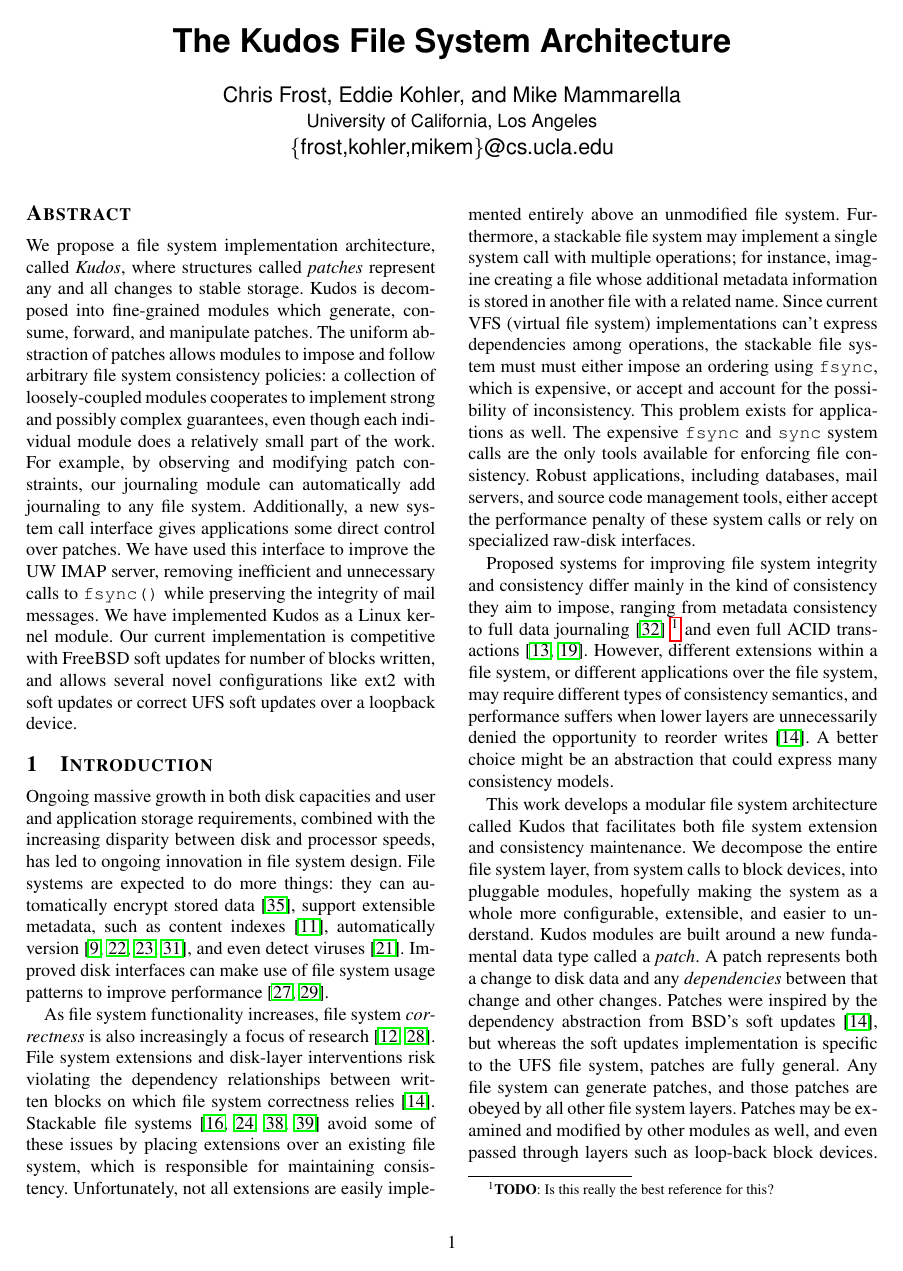
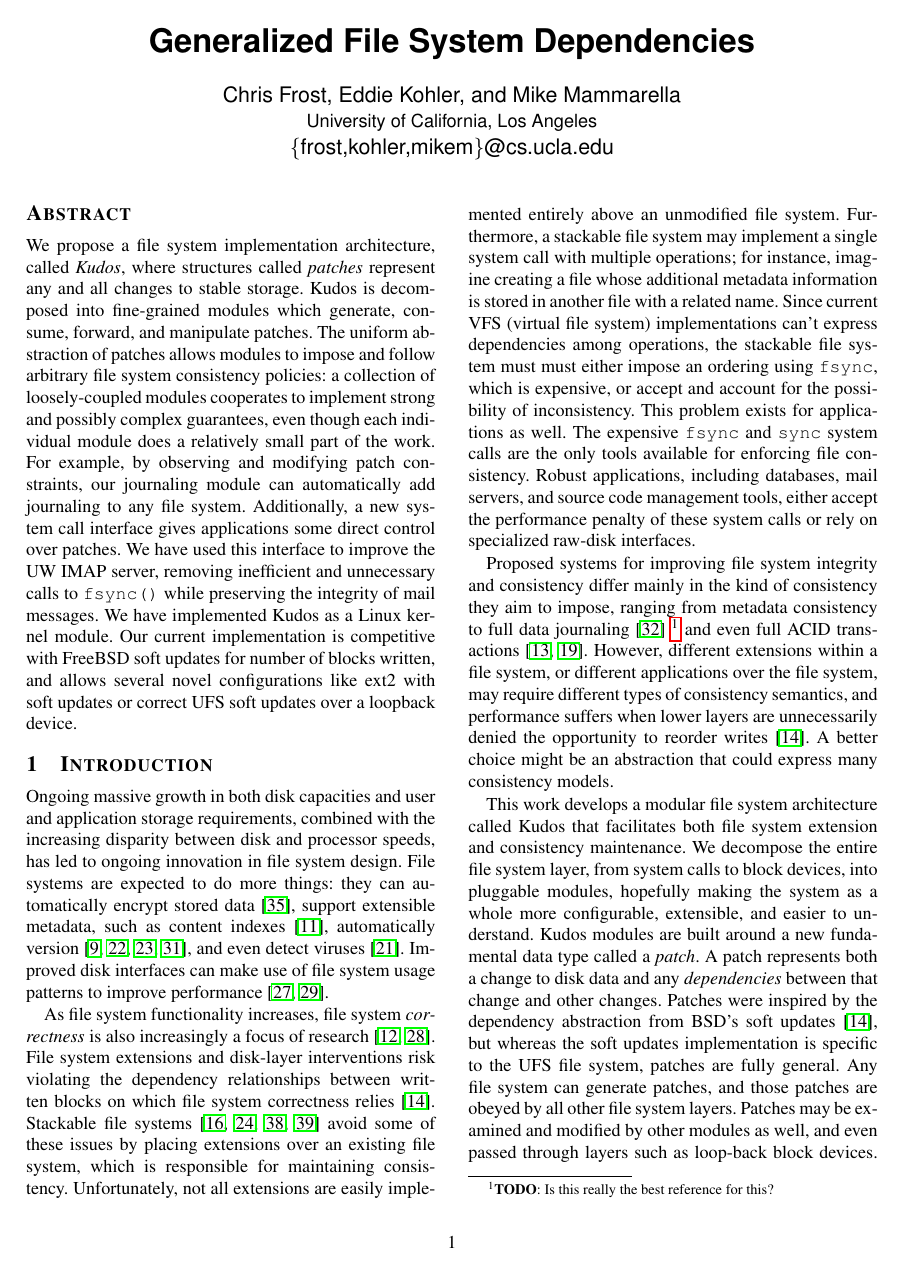
Before and after one commit to ucla-readable/fstitch-doc, a LaTeX paper (sosp/paper.tex): page 1 of 15. Compiled offline with pdfLaTeX.

Commit message:
r3005: Changing the name of the paper. Eventually if we replace everything in the paper with something else, we'll have a paper written in French...

```diff
--- a/sosp/paper.tex
+++ b/sosp/paper.tex
@@ -105,7 +105,7 @@
   \DeclareGraphicsExtensions{.jpg,.pdf,.mps,.png}
   \pdfinfo
   {
-    /Title (The \Kudos\ File System Architecture)
+    /Title (Generalized File System Dependencies)
     /Author (Chris Frost, Eddie Kohler, and Mike Mammarella, {frost,kohler,mikem}@cs.ucla.edu)
   }
   \pdfcompresslevel=9
@@ -132,7 +132,7 @@
 
 \normalsize
 
-\title{\sffamily\textbf{The \Kudos\ File System Architecture}}
+\title{\sffamily\textbf{Generalized File System Dependencies}}
 
 
 \author{\sffamily Chris Frost, Eddie Kohler, and Mike Mammarella \\
```
